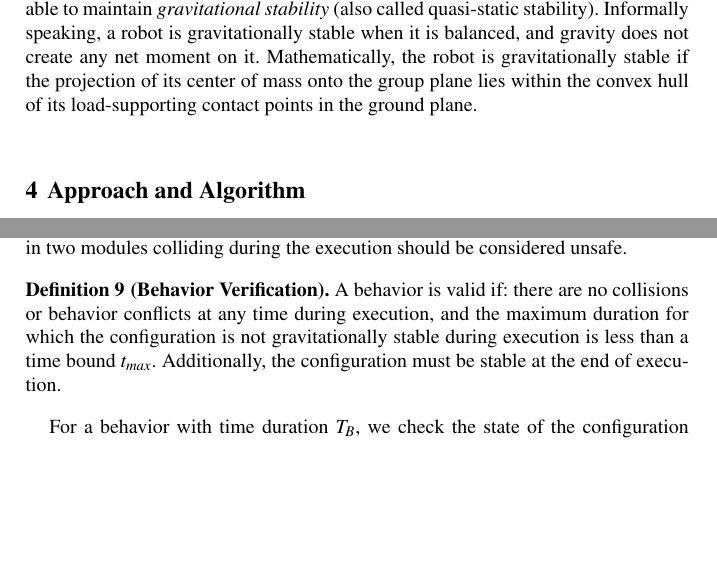
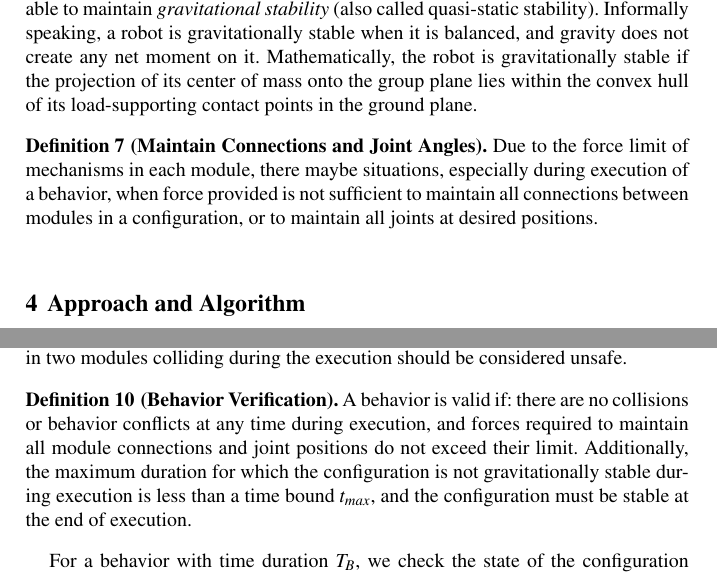
Before and after one commit to MOD-ASL/ISRR2015, a LaTeX thesis (main.tex): two parts of pages 6 and 10 of 19, joined at a grey line, cut so that both start at the same text, the shorter picture padded with empty space. Compiled offline with pdfLaTeX.

Commit message:
added some texts

```diff
--- a/main.tex
+++ b/main.tex
@@ -412,6 +412,12 @@ if the projection of its center of
 mass onto the group plane lies within the convex hull of its load-supporting contact points in the
 ground plane.
 \end{definition}
+\begin{definition}[Maintain Connections and Joint Angles]
+Due to the force limit of mechanisms in each module, there maybe situations,
+especially during execution of a behavior, when force provided is not sufficient to
+maintain all connections between modules in a configuration, or to maintain all joints at desired positions.
+\end{definition}
+
 
 \section{Approach and Algorithm} \label{sec:approach} The three major
 components of our framework are configuration composition, behavior
@@ -710,9 +716,9 @@ In section~\ref{sec:behavior-representation}, we introduced a novel motion descr
 
 \begin{definition}[Behavior Verification]
 A behavior is valid if: there are no collisions or behavior conflicts at any time
-during execution, and the maximum duration for which the configuration is not
-gravitationally stable during execution is less than a time bound $t_{max}$.
-Additionally, the configuration must be stable at the end of execution.
+during execution, and forces required to maintain all module connections and joint positions do not exceed their limit.
+Additionally, the maximum duration for which the configuration is not
+gravitationally stable during execution is less than a time bound $t_{max}$, and the configuration must be stable at the end of execution.
 \end{definition}
 
 % \begin{definition}[Behavior Verification]
```
Also changed, not shown: images/library/unity/config_designer.png (added), main.tex (8 more changed lines), 1 other file.
